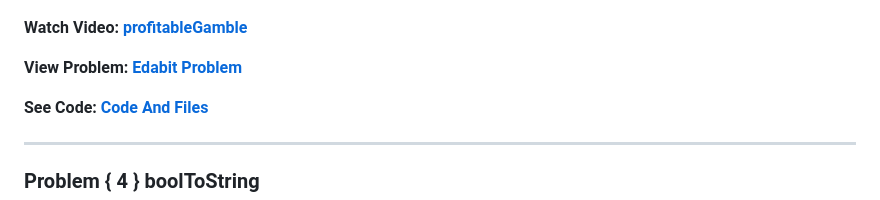
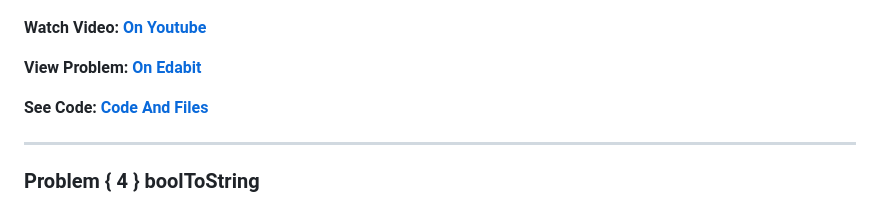
Before and after one commit to smarixdev/problem-solving, a Markdown page: README.md, the part around the change printed below. Rendered like a GitHub page.

```diff
--- a/README.md
+++ b/README.md
@@ -28,9 +28,9 @@ You can find the playlist here: [**Problem Solving On Youtube**](https://www.you
 
 ![The picture of the problem { 3 }](/images/Problem_003.png)
 
-**Watch Video:** [**profitableGamble**](https://www.youtube.com/watch?v=_hFKsou5Vvs)
+**Watch Video:** [**On Youtube**](https://www.youtube.com/watch?v=_hFKsou5Vvs)
 
-**View Problem:** [**Edabit Problem**](https://edabit.com/challenge/ghbHrRnRiDz9fvQNF)
+**View Problem:** [**On Edabit**](https://edabit.com/challenge/ghbHrRnRiDz9fvQNF)
 
 **See Code:** [**Code And Files**](https://github.com/webket/problem-solving/tree/main/Problem_003_profitableGamble)
 
```
Also changed, not shown: other parts of README.md (+17 -6 lines), images/Problem_005.png (added), 2 other files.
